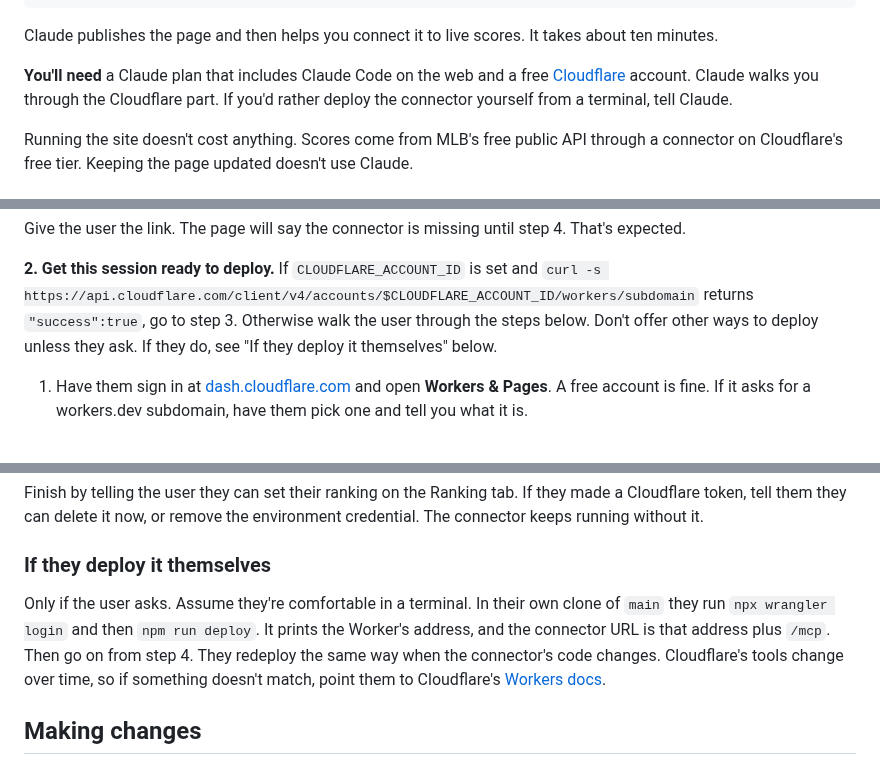
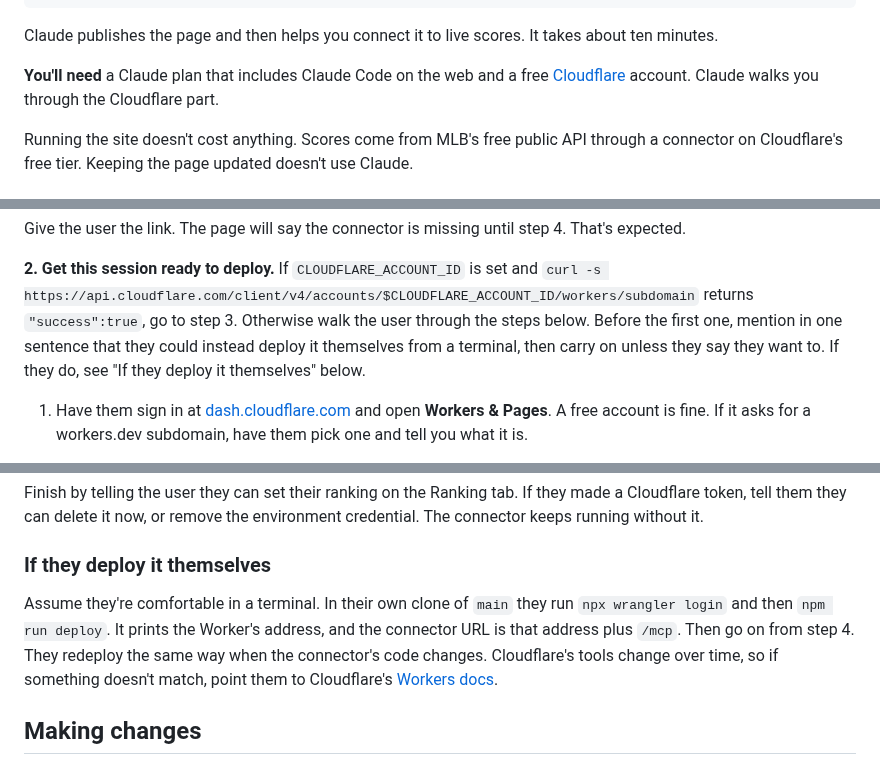
Before and after one commit to kaplanoah/baseball-playoffs, a Markdown page: README.md, 3 parts joined by grey strips. Rendered like a GitHub page.

Commit message:
Have Claude mention the terminal option, not the README's human section
Co-Authored-By: Claude Opus 5.5 <noreply@anthropic.com>
Claude-Session: https://claude.ai/code/session_01Ffdy57Py95koQkKcbHQpMj

```diff
--- a/README.md
+++ b/README.md
@@ -20,8 +20,7 @@ takes about ten minutes.
 
 **You'll need** a Claude plan that includes Claude Code on the web and a free
 [Cloudflare](https://dash.cloudflare.com/sign-up) account. Claude walks you
-through the Cloudflare part. If you'd rather deploy the connector yourself
-from a terminal, tell Claude.
+through the Cloudflare part.
 
 Running the site doesn't cost anything. Scores come from MLB's free public API
 through a connector on Cloudflare's free tier. Keeping the page updated
@@ -48,8 +47,9 @@ step 4. That's expected.
 and
 `curl -s https://api.cloudflare.com/client/v4/accounts/$CLOUDFLARE_ACCOUNT_ID/workers/subdomain`
 returns `"success":true`, go to step 3. Otherwise walk the user through the
-steps below. Don't offer other ways to deploy unless they ask. If they do, see
-"If they deploy it themselves" below.
+steps below. Before the first one, mention in one sentence that they could
+instead deploy it themselves from a terminal, then carry on unless they say
+they want to. If they do, see "If they deploy it themselves" below.
 
 1. Have them sign in at [dash.cloudflare.com](https://dash.cloudflare.com)
    and open **Workers & Pages**. A free account is fine. If it asks for a
@@ -106,13 +106,12 @@ environment credential. The connector keeps running without it.
 
 ### If they deploy it themselves
 
-Only if the user asks. Assume they're comfortable in a terminal. In their own
-clone of `main` they run `npx wrangler login` and then `npm run deploy`. It
-prints the Worker's address, and the connector URL is that address plus
-`/mcp`. Then go on from step 4. They redeploy the same way when the
-connector's code changes. Cloudflare's tools change over time, so if something
-doesn't match, point them to Cloudflare's
-[Workers docs](https://developers.cloudflare.com/workers/).
+Assume they're comfortable in a terminal. In their own clone of `main` they
+run `npx wrangler login` and then `npm run deploy`. It prints the Worker's
+address, and the connector URL is that address plus `/mcp`. Then go on from
+step 4. They redeploy the same way when the connector's code changes.
+Cloudflare's tools change over time, so if something doesn't match, point them
+to Cloudflare's [Workers docs](https://developers.cloudflare.com/workers/).
 
 ## Making changes
 
```
